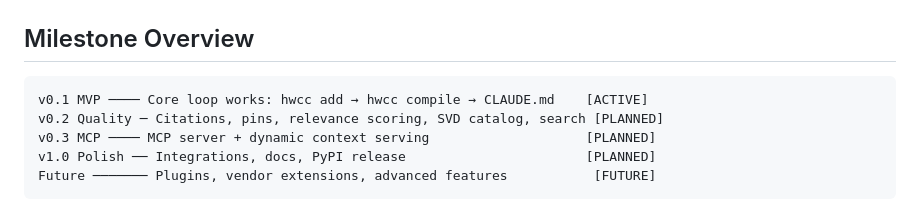
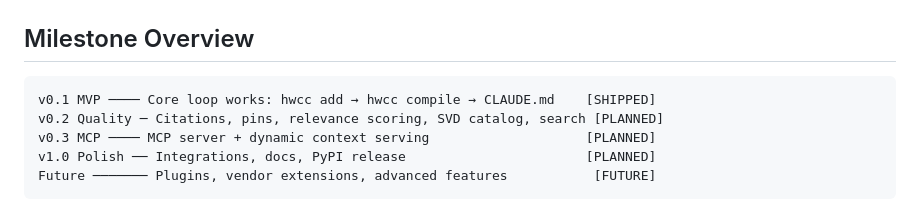
Before and after one commit to Ecro/hwcc, a Markdown page: PLAN.md, the part around one of its changes. Rendered like a GitHub page.

````diff
--- a/PLAN.md
+++ b/PLAN.md
@@ -10,7 +10,7 @@
 ## Milestone Overview
 
 ```
-v0.1 MVP ──── Core loop works: hwcc add → hwcc compile → CLAUDE.md    [ACTIVE]
+v0.1 MVP ──── Core loop works: hwcc add → hwcc compile → CLAUDE.md    [SHIPPED]
 v0.2 Quality ─ Citations, pins, relevance scoring, SVD catalog, search [PLANNED]
 v0.3 MCP ──── MCP server + dynamic context serving                    [PLANNED]
 v1.0 Polish ── Integrations, docs, PyPI release                       [PLANNED]
````
Also changed, not shown: other parts of PLAN.md (+1 -1 lines), README.md (+3 -5 lines), docs/plans/PLAN_PYPI_PUBLISH.md (added, +66 -0 lines).
